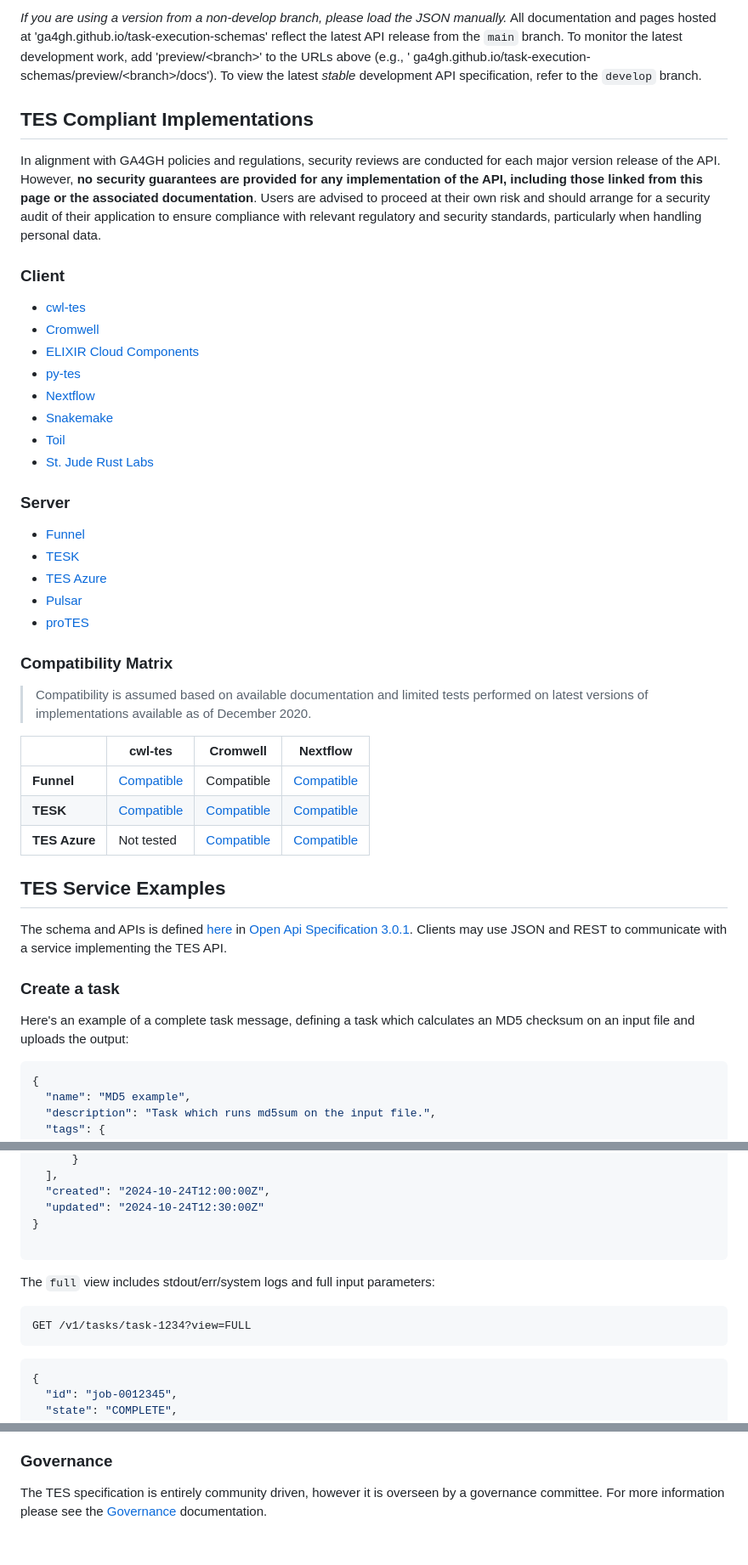
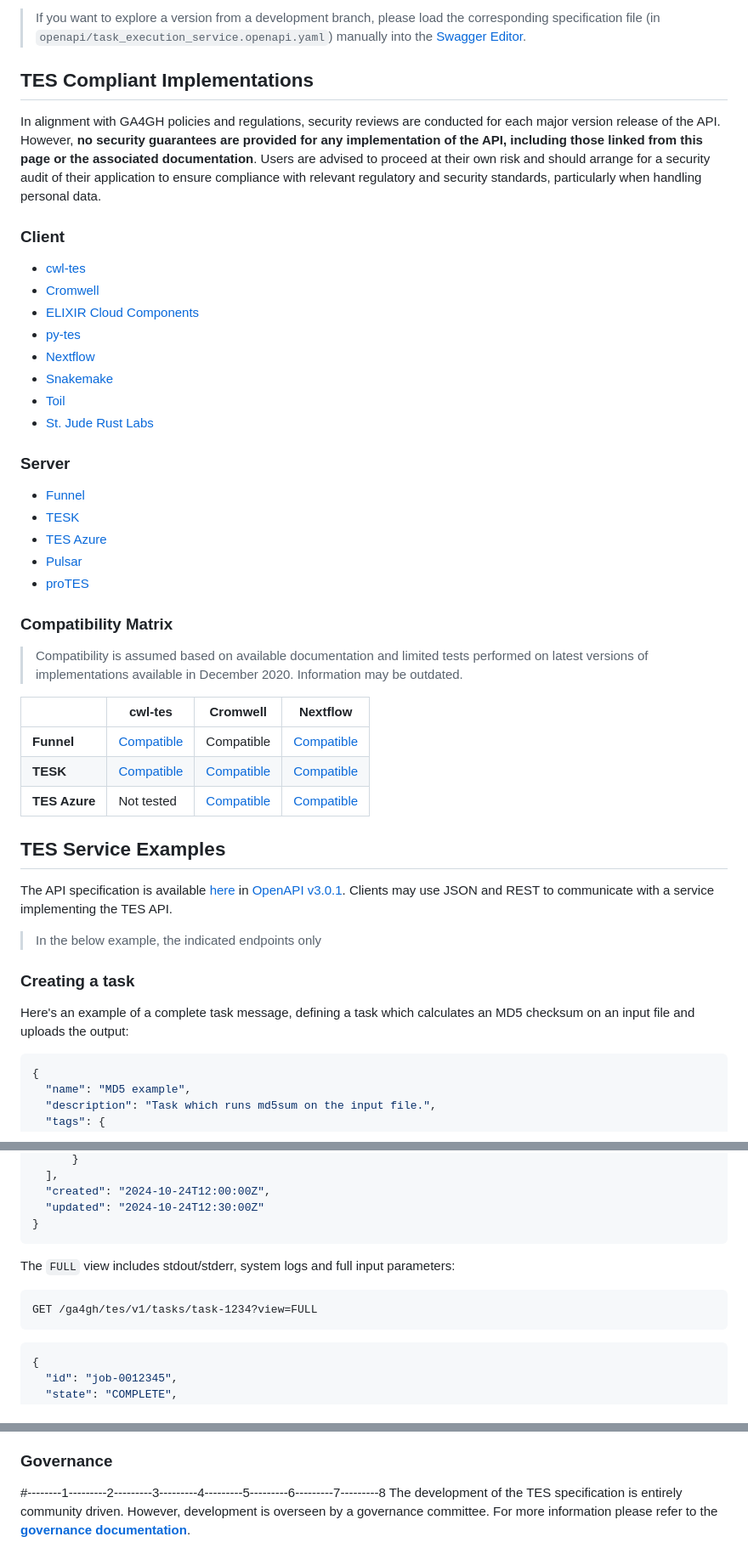
Before and after one commit to ga4gh/task-execution-schemas, a Markdown page: README.md, 3 parts joined by grey strips. Shown: that part at 85% size. Drawn GitHub-style.

````diff
--- a/README.md
+++ b/README.md
@@ -47,15 +62,19 @@ You can also examine the specification in the [Swagger Editor](https://editor.sw
 
-*If you are using a version from a non-develop branch, please load the JSON manually.*
-All documentation and pages hosted at 'ga4gh.github.io/task-execution-schemas' reflect the latest API release from
-the `main` branch. To monitor the latest development work, add 'preview/\<branch\>' to the URLs above (e.g., '
-ga4gh.github.io/task-execution-schemas/preview/\<branch\>/docs'). To view the latest *stable*
-development API specification, refer to the `develop` branch.
-
+> If you want to explore a version from a development branch, please load the
+> corresponding specification file (in
+> `openapi/task_execution_service.openapi.yaml`) manually into the [Swagger
+> Editor](https://editor.swagger.io/).
 
 TES Compliant Implementations
-------------------------------
+-----------------------------
 
-In alignment with GA4GH policies and regulations, security reviews are conducted for each major version release of the API. However, **no security guarantees are provided for any implementation of the API, including those linked from this page or the associated documentation**. Users are advised to proceed at their own risk and should arrange for a security audit of their application to ensure compliance with relevant regulatory and security standards, particularly when handling personal data.
+In alignment with GA4GH policies and regulations, security reviews are conducted
+for each major version release of the API. However, **no security guarantees are
+provided for any implementation of the API, including those linked from this
+page or the associated documentation**. Users are advised to proceed at their
+own risk and should arrange for a security audit of their application to ensure
+compliance with relevant regulatory and security standards, particularly when
+handling personal data.
 
 ### Client
 - [cwl-tes](https://github.com/ohsu-comp-bio/cwl-tes)
@@ -67,8 +86,6 @@ In alignment with GA4GH policies and regulations, security reviews are conducted
 - [Toil](https://toil.readthedocs.io/en/latest/)
 - [St. Jude Rust Labs](https://github.com/stjude-rust-labs/tes)
 
-
-
 ### Server
 - [Funnel](https://ohsu-comp-bio.github.io/funnel/)
 - [TESK](https://github.com/EMBL-EBI-TSI/TESK)
@@ -78,7 +95,9 @@ In alignment with GA4GH policies and regulations, security reviews are conducted
 
 ### Compatibility Matrix
 
-> Compatibility is assumed based on available documentation and limited tests performed on latest versions of implementations available as of December 2020.
+> Compatibility is assumed based on available documentation and limited tests
+> performed on latest versions of implementations available in December 2020.
+> Information may be outdated.
 
 |               | cwl-tes       | Cromwell  | Nextflow |
 | -----------   | ------------- | --------- | ---------|
@@ -88,17 +107,21 @@ In alignment with GA4GH policies and regulations, security reviews are conducted
 
 
 TES Service Examples
-------------------------------
+--------------------
 
-The schema and APIs is defined [here](openapi/task_execution_service.openapi.yaml) in [Open Api Specification 3.0.1](https://github.com/OAI/OpenAPI-Specification/blob/master/versions/3.0.1.md). Clients may use JSON and REST to communicate
-with a service implementing the TES API.
+The API specification is available
+[here](openapi/task_execution_service.openapi.yaml) in [OpenAPI
+v3.0.1](https://github.com/OAI/OpenAPI-Specification/blob/master/versions/3.0.1.md).
+Clients may use JSON and REST to communicate with a service implementing the TES
+API.
 
+> In the below example, the indicated endpoints only
 
-### Create a task
-
+### Creating a task
 
 Here's an example of a complete task message, defining a task which calculates
 an MD5 checksum on an input file and uploads the output:
+
 ```JSON
 {
   "name": "MD5 example",
@@ -248,12 +275,12 @@ GET /v1/tasks/task-1234?view=BASIC
   "created": "2024-10-24T12:00:00Z",
   "updated": "2024-10-24T12:30:00Z"
 }
+```
 
-```
-The `full` view includes stdout/err/system logs and full input parameters:
+The `FULL` view includes stdout/stderr, system logs and full input parameters:
 
 ```HTTP
-GET /v1/tasks/task-1234?view=FULL
+GET /ga4gh/tes/v1/tasks/task-1234?view=FULL
 ```
 
 ```JSON
@@ -400,4 +430,6 @@ If a security issue is identified with the specification, please send an email t
 
 ### Governance
-
-The TES specification is entirely community driven, however it is overseen by a governance committee. For more information please see the [Governance](GOVERNANCE.md) documentation.
+#--------1---------2---------3---------4---------5---------6---------7---------8
+The development of the TES specification is entirely community driven. However,
+development is overseen by a governance committee. For more information please
+refer to the [**governance documentation**](GOVERNANCE.md).
````
Also changed, not shown: other parts of README.md (+71 -49 lines).
